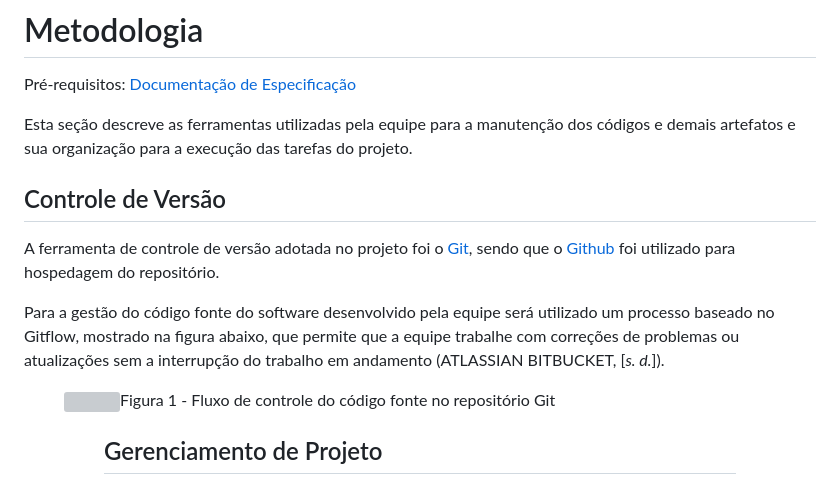
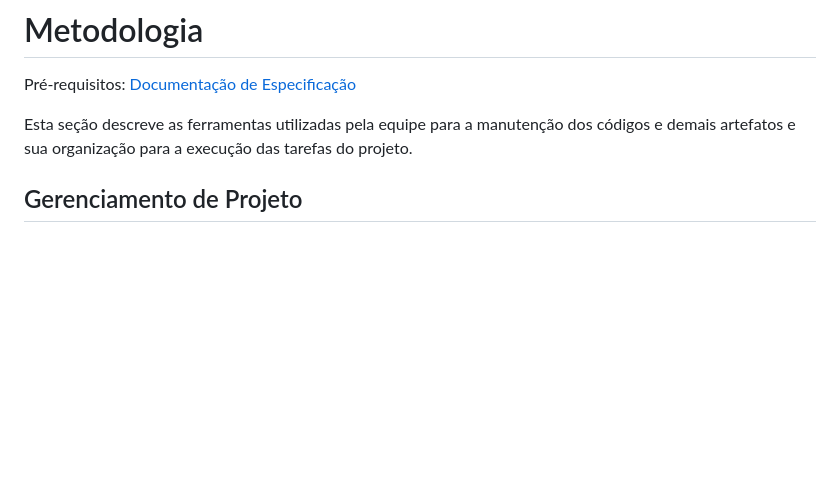
Before and after one commit to ICEI-PUC-Minas-PMV-ADS/ads-e1-exemplo-vida-de-estudante, a Markdown page: docs/03-Metodologia.md, the part around the change. Rendered like a GitHub page; blank space fills up the shorter version; grey boxes are pictures that could not be loaded.

Commit message:
Update 03-Metodologia.md - Exclusao da secao controle de versão

```diff
--- a/docs/03-Metodologia.md
+++ b/docs/03-Metodologia.md
@@ -4,19 +4,6 @@
 <span style="color:red">Pré-requisitos: <a href="https://github.com/ICEI-PUC-Minas-PMV-ADS/pmv-ads-2022-1-e1-proj-web-t3-vida-de-estudante/blob/main/docs/02-Especificação%20do%20Projeto.md"> Documentação de Especificação</a></span>
 
 Esta seção descreve as ferramentas utilizadas pela equipe para a manutenção dos códigos e demais artefatos e sua organização para a execução das tarefas do projeto.
-
-## Controle de Versão
-
-A ferramenta de controle de versão adotada no projeto foi o
-[Git](https://git-scm.com/), sendo que o [Github](https://github.com/ICEI-PUC-Minas-PMV-ADS/pmv-ads-2022-1-e1-proj-web-t3-vida-de-estudante/blob/main/src/README.md)
-foi utilizado para hospedagem do repositório.
-
-Para a gestão do código fonte do software desenvolvido pela equipe será utilizado um processo baseado no Gitflow, mostrado na figura abaixo, que permite que a equipe trabalhe com correções de problemas ou atualizações sem a interrupção do trabalho em andamento (ATLASSIAN BITBUCKET, [<i>s. d.</i>]).
-
-<figure>
-  <img src="https://user-images.githubusercontent.com/100447878/164069517-f747ce40-3bef-4ac5-9585-9d6259848bb4.png"
-  <figcaption>Figura 1 - Fluxo de controle do código fonte no repositório Git</figcaption>
-<figure>
 
 ## Gerenciamento de Projeto
 
```
